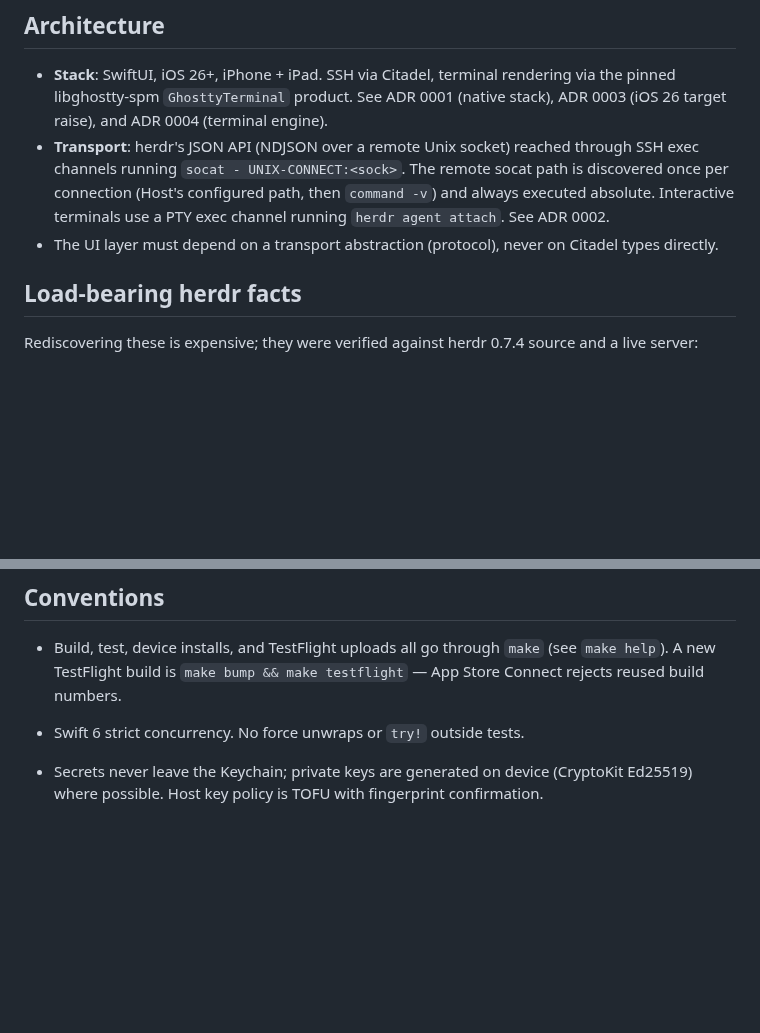
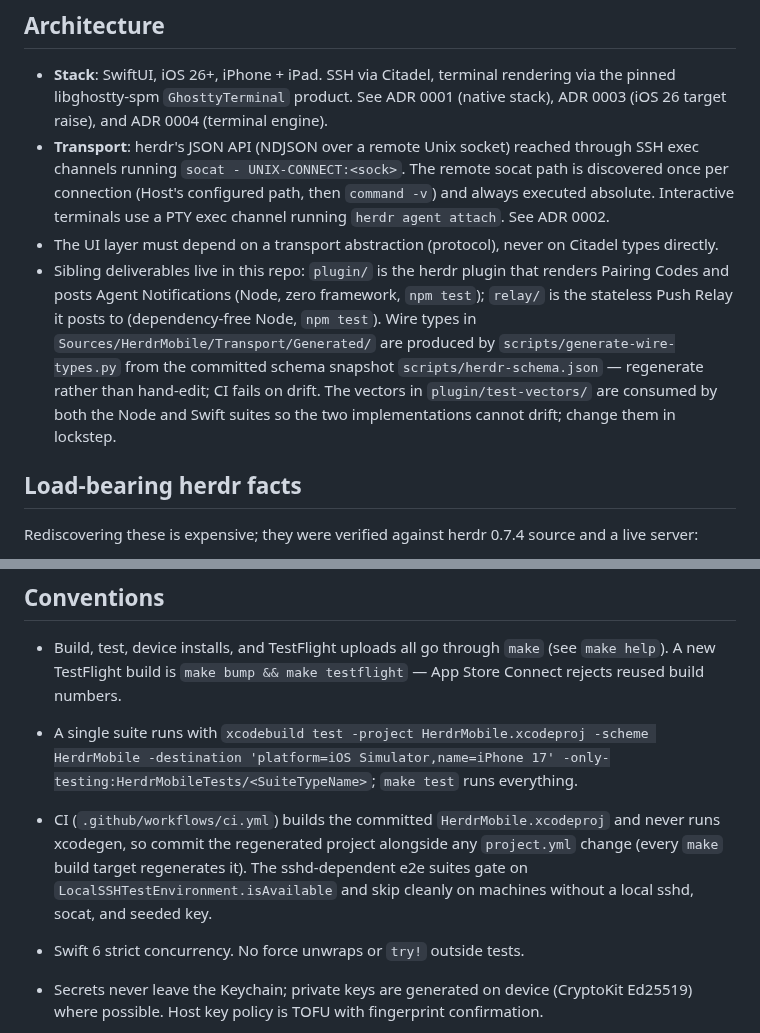
Before and after one commit to ZingerLittleBee/Heeler, a Markdown page: CLAUDE.md, 2 parts joined by grey strips. Drawn GitHub-style; blank space fills up the shorter version.

Commit message:
docs: cover sibling deliverables, single-suite runs, and CI truths in CLAUDE.md

```diff
--- a/CLAUDE.md
+++ b/CLAUDE.md
@@ -7,6 +7,7 @@ Native iOS companion app for herdr (https://herdr.dev): an agent console over SS
 - **Stack**: SwiftUI, iOS 26+, iPhone + iPad. SSH via Citadel, terminal rendering via the pinned libghostty-spm `GhosttyTerminal` product. See ADR 0001 (native stack), ADR 0003 (iOS 26 target raise), and ADR 0004 (terminal engine).
 - **Transport**: herdr's JSON API (NDJSON over a remote Unix socket) reached through SSH exec channels running `socat - UNIX-CONNECT:<sock>`. The remote socat path is discovered once per connection (Host's configured path, then `command -v`) and always executed absolute. Interactive terminals use a PTY exec channel running `herdr agent attach`. See ADR 0002.
 - The UI layer must depend on a transport abstraction (protocol), never on Citadel types directly.
+- Sibling deliverables live in this repo: `plugin/` is the herdr plugin that renders Pairing Codes and posts Agent Notifications (Node, zero framework, `npm test`); `relay/` is the stateless Push Relay it posts to (dependency-free Node, `npm test`). Wire types in `Sources/HerdrMobile/Transport/Generated/` are produced by `scripts/generate-wire-types.py` from the committed schema snapshot `scripts/herdr-schema.json` — regenerate rather than hand-edit; CI fails on drift. The vectors in `plugin/test-vectors/` are consumed by both the Node and Swift suites so the two implementations cannot drift; change them in lockstep.
 
 ## Load-bearing herdr facts
 
@@ -32,6 +33,8 @@ Rediscovering these is expensive; they were verified against herdr 0.7.4 source
 ## Conventions
 
 - Build, test, device installs, and TestFlight uploads all go through `make` (see `make help`). A new TestFlight build is `make bump && make testflight` — App Store Connect rejects reused build numbers.
+- A single suite runs with `xcodebuild test -project HerdrMobile.xcodeproj -scheme HerdrMobile -destination 'platform=iOS Simulator,name=iPhone 17' -only-testing:HerdrMobileTests/<SuiteTypeName>`; `make test` runs everything.
+- CI (`.github/workflows/ci.yml`) builds the committed `HerdrMobile.xcodeproj` and never runs xcodegen, so commit the regenerated project alongside any `project.yml` change (every `make` build target regenerates it). The sshd-dependent e2e suites gate on `LocalSSHTestEnvironment.isAvailable` and skip cleanly on machines without a local sshd, socat, and seeded key.
 
 - Swift 6 strict concurrency. No force unwraps or `try!` outside tests.
 - Secrets never leave the Keychain; private keys are generated on device (CryptoKit Ed25519) where possible. Host key policy is TOFU with fingerprint confirmation.
```
